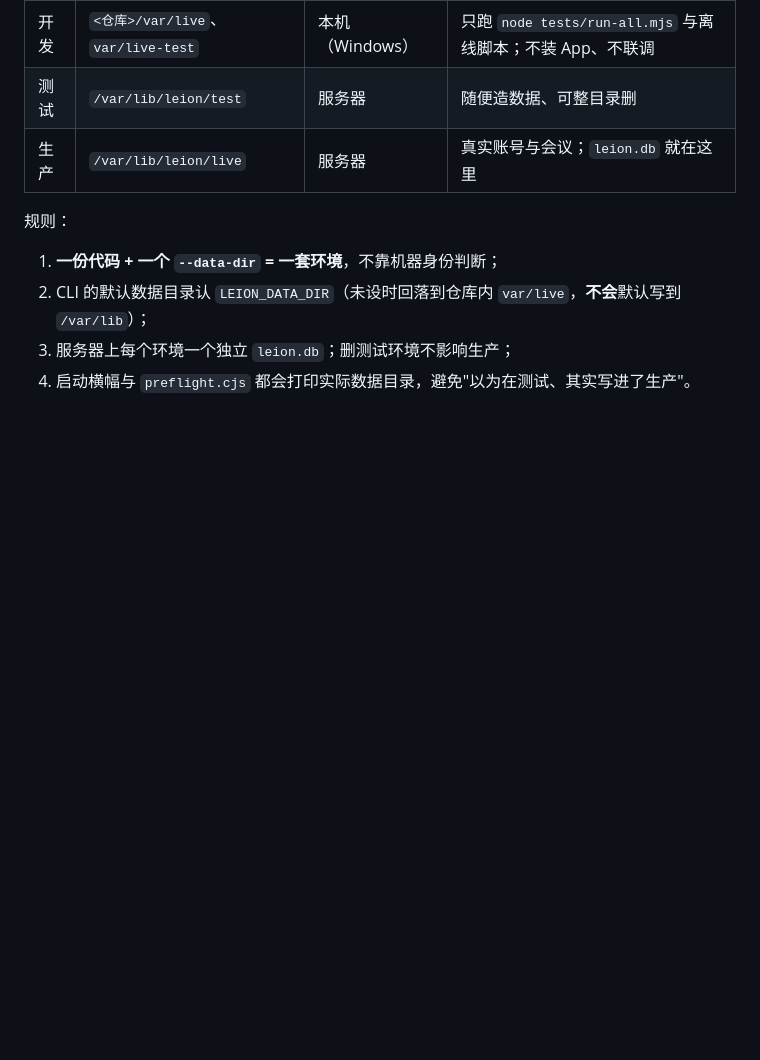
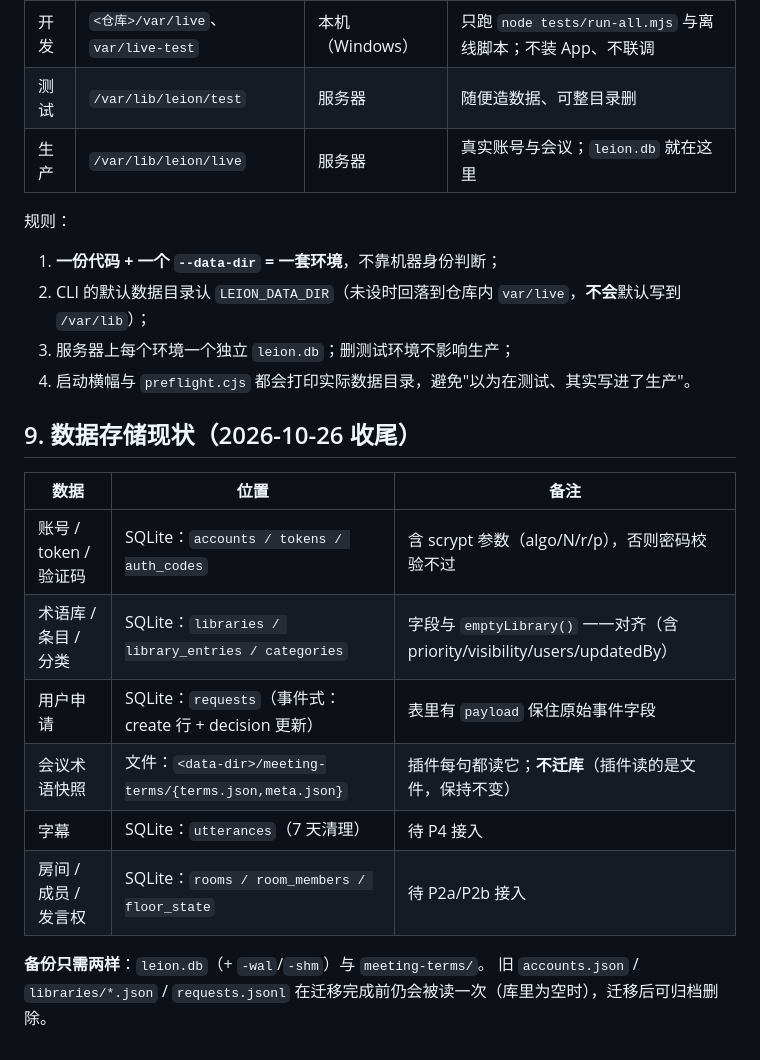
Before and after one commit to xx32767xx/glasses, a Markdown page: docs/21-房间与发言权-UI与存储设计.md, the part around the change. Rendered like a GitHub page; blank space fills up the shorter version.

Commit message:
docs/21 补「数据存储现状」：各数据落在哪、备份只需 leion.db + meeting-terms/

```diff
--- a/docs/21-房间与发言权-UI与存储设计.md
+++ b/docs/21-房间与发言权-UI与存储设计.md
@@ -112,3 +112,16 @@ CREATE TABLE floor_state (
 2. CLI 的默认数据目录认 `LEION_DATA_DIR`（未设时回落到仓库内 `var/live`，**不会**默认写到 `/var/lib`）；
 3. 服务器上每个环境一个独立 `leion.db`；删测试环境不影响生产；
 4. 启动横幅与 `preflight.cjs` 都会打印实际数据目录，避免"以为在测试、其实写进了生产"。
+## 9. 数据存储现状（2026-10-26 收尾）
+
+| 数据 | 位置 | 备注 |
+|---|---|---|
+| 账号 / token / 验证码 | SQLite：`accounts / tokens / auth_codes` | 含 scrypt 参数（algo/N/r/p），否则密码校验不过 |
+| 术语库 / 条目 / 分类 | SQLite：`libraries / library_entries / categories` | 字段与 `emptyLibrary()` 一一对齐（含 priority/visibility/users/updatedBy） |
+| 用户申请 | SQLite：`requests`（事件式：create 行 + decision 更新） | 表里有 `payload` 保住原始事件字段 |
+| 会议术语快照 | 文件：`<data-dir>/meeting-terms/{terms.json,meta.json}` | 插件每句都读它；**不迁库**（插件读的是文件，保持不变） |
+| 字幕 | SQLite：`utterances`（7 天清理） | 待 P4 接入 |
+| 房间 / 成员 / 发言权 | SQLite：`rooms / room_members / floor_state` | 待 P2a/P2b 接入 |
+
+**备份只需两样**：`leion.db`（+ `-wal`/`-shm`）与 `meeting-terms/`。
+旧 `accounts.json` / `libraries/*.json` / `requests.jsonl` 在迁移完成前仍会被读一次（库里为空时），迁移后可归档删除。
```
